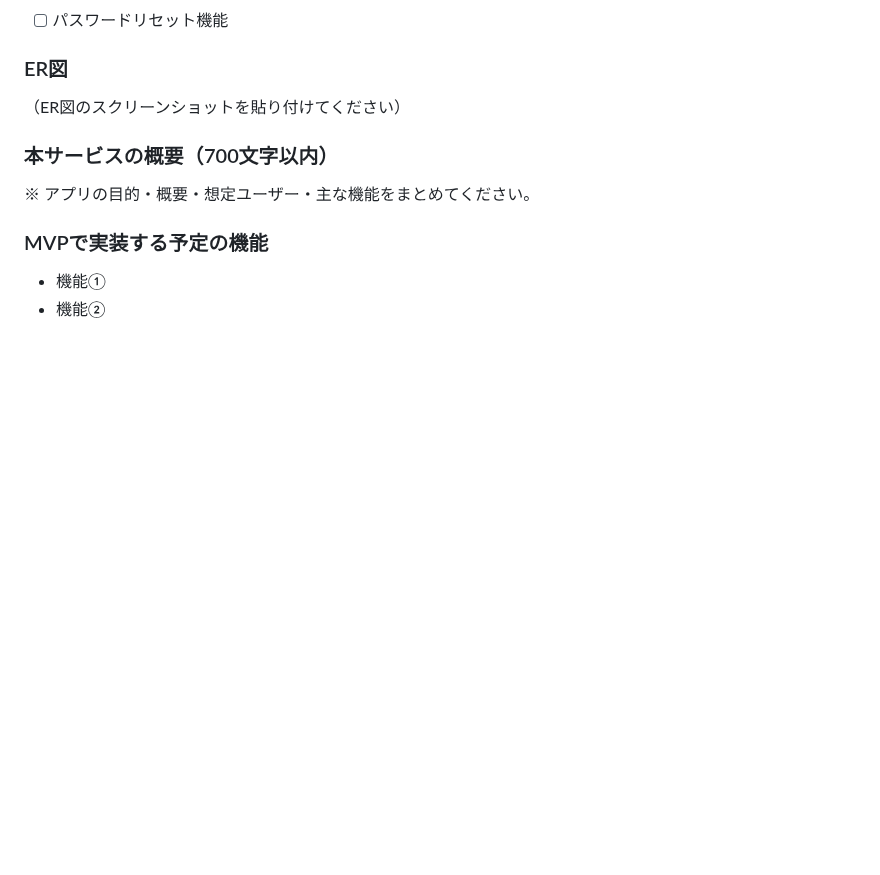
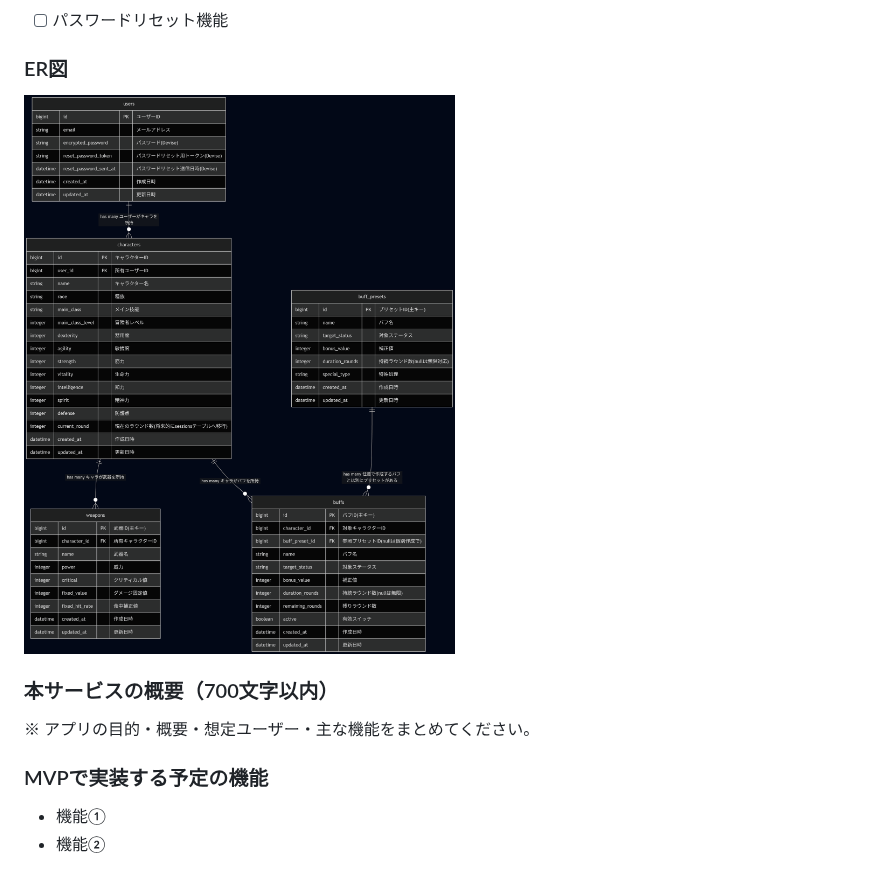
Before and after one commit to kouta-wolf/vitals-roll, a Markdown page: README.md, the part around the change. Rendered like a GitHub page; pictures changed too: docs/er_diagram.png (added); blank space fills up the shorter version.

Commit message:
docs: add ER図のdocsフォルダとREADMEへの画像リンクを追加
Co-Authored-By: Claude Sonnet 4.6 <noreply@anthropic.com>

```diff
--- a/README.md
+++ b/README.md
@@ -308,7 +308,7 @@ CCFOLIAでTRPGを遊ぶプレイヤーは、バフがかかるたびにチャッ
 
 ### ER図
 
-（ER図のスクリーンショットを貼り付けてください）
+![ER図](docs/er_diagram.png)
 
 ### 本サービスの概要（700文字以内）
 
```
